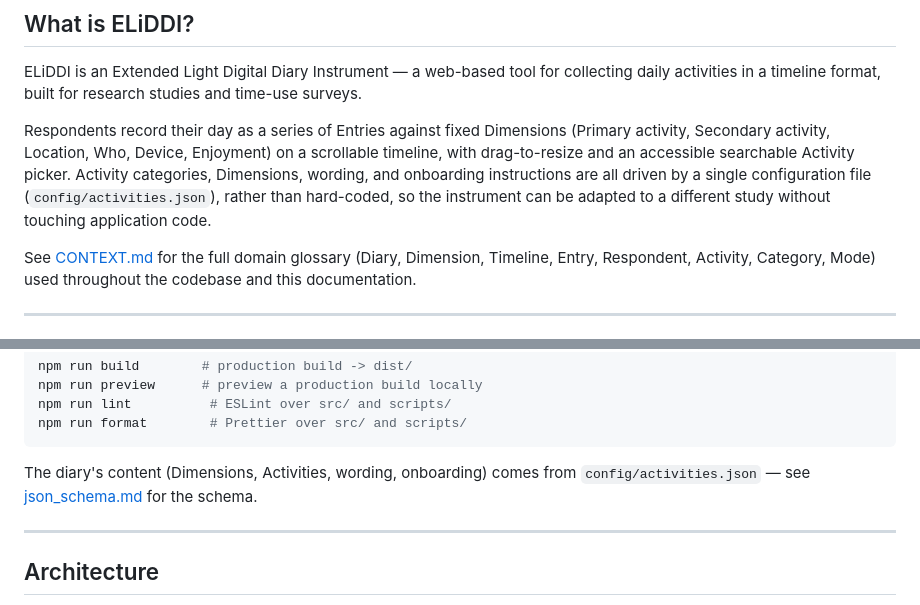
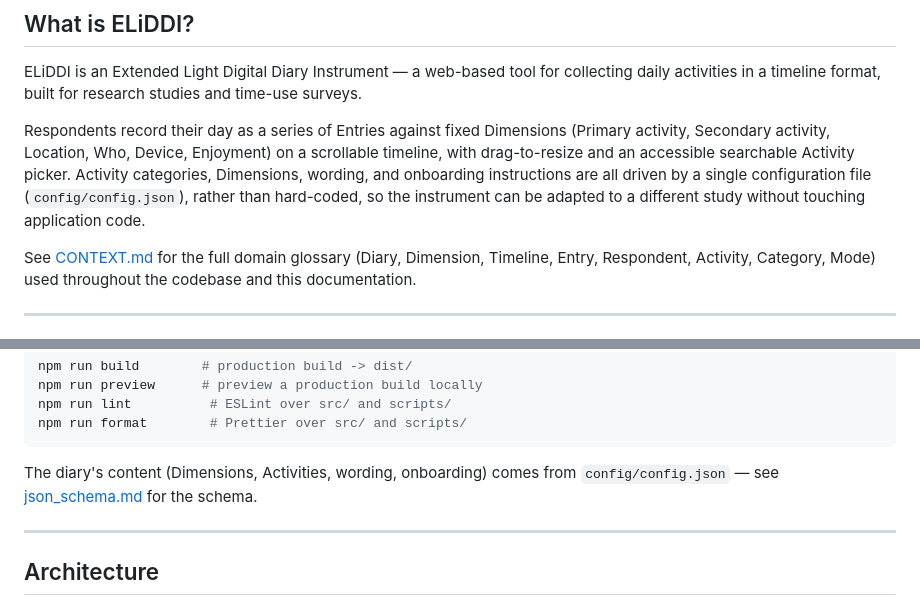
Before and after one commit to CentreforTimeUseResearch/ELiDDI, a Markdown page: README.md, 2 parts joined by grey strips. Drawn GitHub-style.

Commit message:
docs: fix stale config/activities.json filename to config/config.json
The config file was renamed to config/config.json on this branch
before this doc pass started; two of the new READMEs still referenced
the old name. Found while cross-checking CLAUDE.md against the
current codebase for the same issue.

Co-Authored-By: Claude Sonnet 5 <noreply@anthropic.com>
Claude-Session: https://claude.ai/code/session_01K8QY2VYEgPPSEdnGcQEeYb

````diff
--- a/README.md
+++ b/README.md
@@ -10,7 +10,7 @@
 
 ELiDDI is an Extended Light Digital Diary Instrument — a web-based tool for collecting daily activities in a timeline format, built for research studies and time-use surveys.
 
-Respondents record their day as a series of Entries against fixed Dimensions (Primary activity, Secondary activity, Location, Who, Device, Enjoyment) on a scrollable timeline, with drag-to-resize and an accessible searchable Activity picker. Activity categories, Dimensions, wording, and onboarding instructions are all driven by a single configuration file (`config/activities.json`), rather than hard-coded, so the instrument can be adapted to a different study without touching application code.
+Respondents record their day as a series of Entries against fixed Dimensions (Primary activity, Secondary activity, Location, Who, Device, Enjoyment) on a scrollable timeline, with drag-to-resize and an accessible searchable Activity picker. Activity categories, Dimensions, wording, and onboarding instructions are all driven by a single configuration file (`config/config.json`), rather than hard-coded, so the instrument can be adapted to a different study without touching application code.
 
 See [CONTEXT.md](CONTEXT.md) for the full domain glossary (Diary, Dimension, Timeline, Entry, Respondent, Activity, Category, Mode) used throughout the codebase and this documentation.
 
@@ -47,7 +47,7 @@ npm run lint          # ESLint over src/ and scripts/
 npm run format        # Prettier over src/ and scripts/
 ```
 
-The diary's content (Dimensions, Activities, wording, onboarding) comes from `config/activities.json` — see [json_schema.md](json_schema.md) for the schema.
+The diary's content (Dimensions, Activities, wording, onboarding) comes from `config/config.json` — see [json_schema.md](json_schema.md) for the schema.
 
 ---
 
````
Also changed, not shown: 1 other file.
